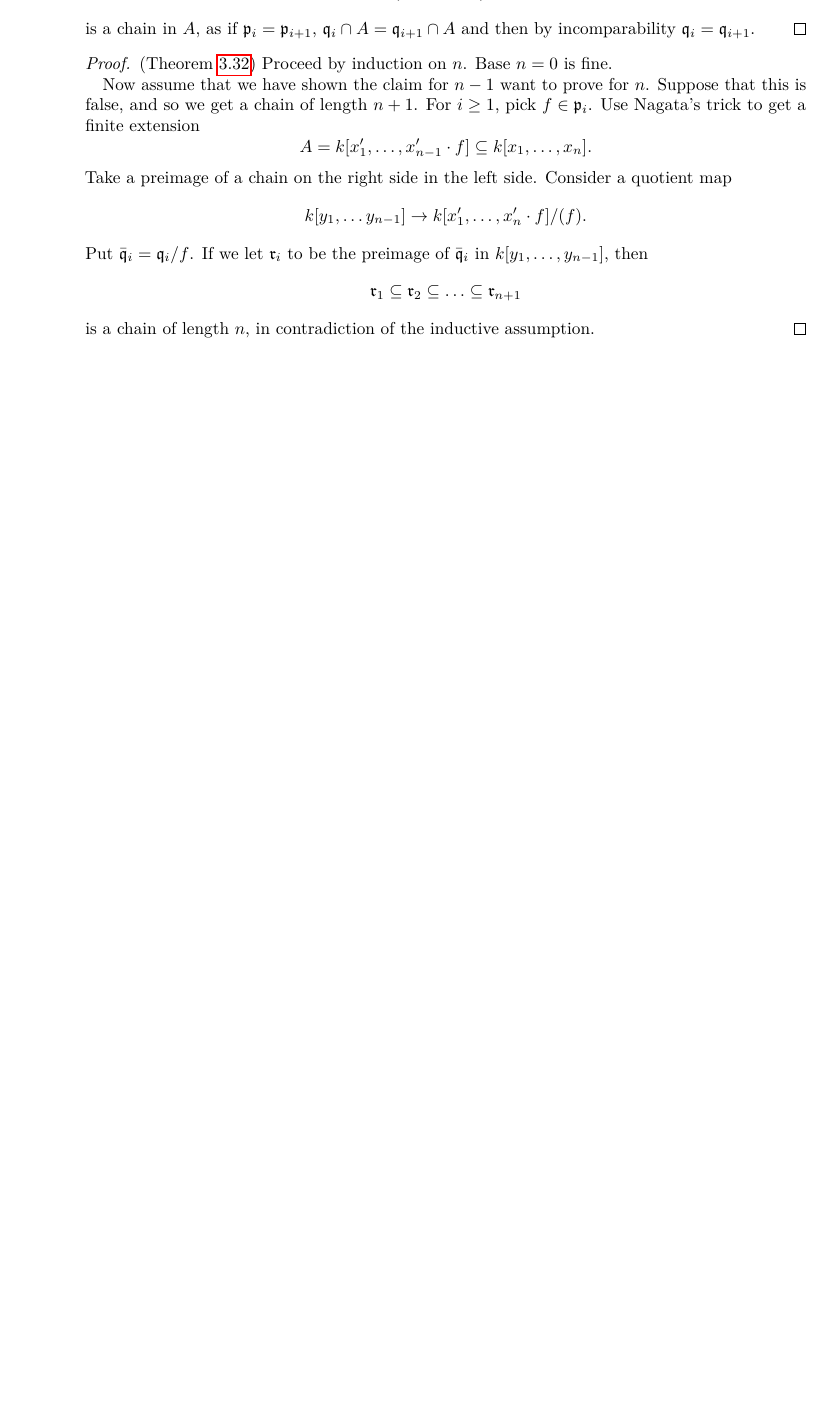
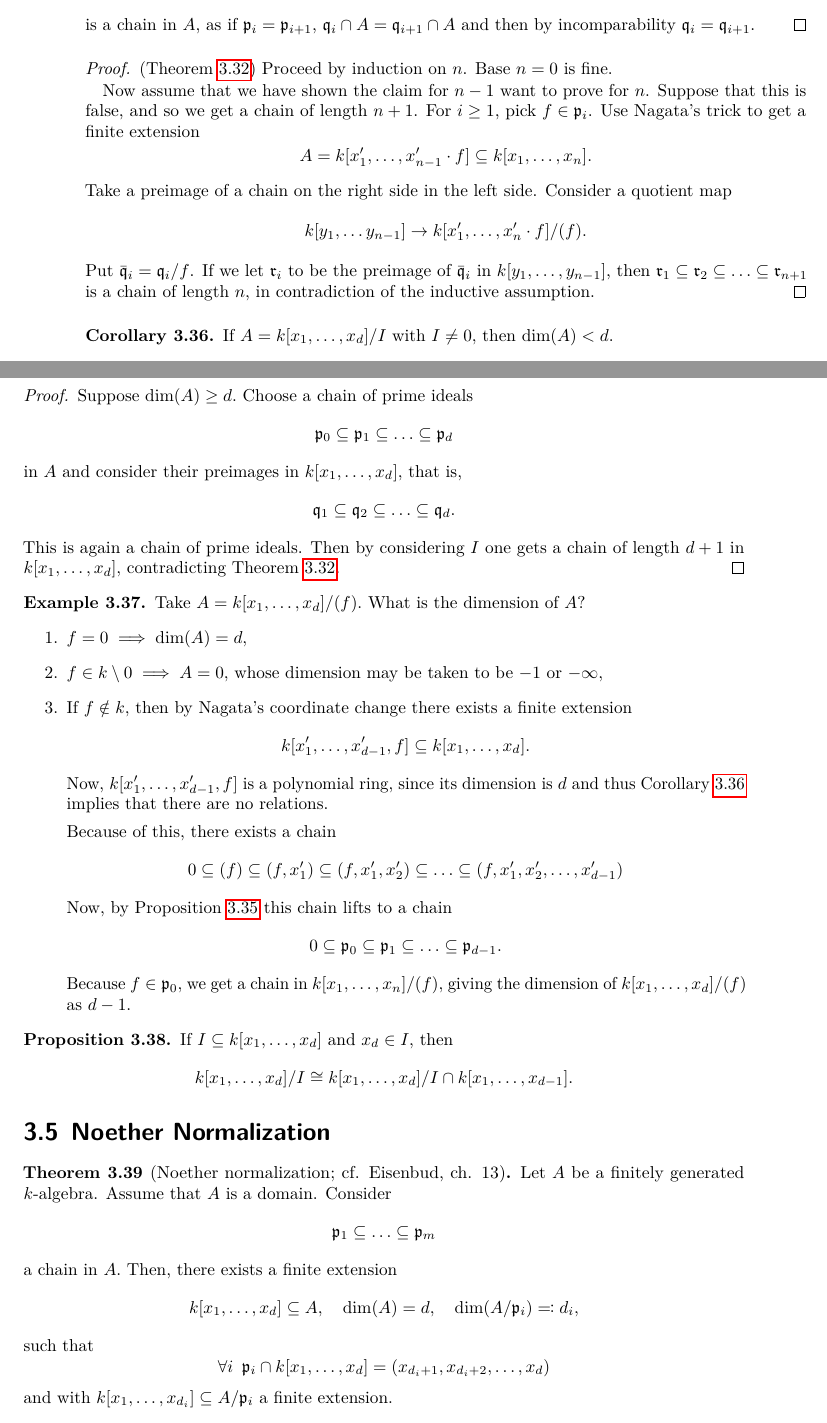
Before and after one commit to jakpal/commalg, a LaTeX thesis (commalg.tex, which reads sections/krull.tex): part of page 34 of 34 before the commit and two parts of pages 34 and 35 of 38 after it, the two joined at a grey line, cut so that both start at the same text, the shorter picture padded with empty space. The pictures show the PDF file commalg.pdf that the author committed with the source.

Commit message:
lecture 20.11

```diff
--- a/sections/krull.tex
+++ b/sections/krull.tex
@@ -107,7 +108,9 @@ This approach can be extended in a way allowing us to prove \cref{poly dimension
   \[ k[y_1, \dotsc y_{n-1}] \to k[x_1', \dotsc, x_n' \cdot f]/{(f)}.\]
   Put $\bar{\mathfrak q}_i = \mathfrak q_i /{f}$.
   If we let $\mathfrak r_i$ to be the preimage of $\bar{\mathfrak q}_i$ in $k[y_1, \dotsc, y_{n-1}]$, then
-  \[ \mathfrak r_1 \subseteq \mathfrak r_2 \subseteq \dotso \subseteq \mathfrak r_{n+1}\]
+  \( \mathfrak r_1 \subseteq \mathfrak r_2 \subseteq \dotso \subseteq \mathfrak r_{n+1}\)
   is a chain of length $n$, in contradiction of the inductive assumption.
 \end{proof}
 
+\begin{corollary}
+  \label{cor poly dimension}
@@ -114,2 +123,38 @@ This approach can be extended in a way allowing us to prove \cref{poly dimension
+\end{corollary}
+\begin{proof}
+  Suppose
+  \(\dim(A) \geq d.\)
+  Choose a chain of prime ideals
+  \[\mathfrak p_0 \subseteq \mathfrak p_1 \subseteq \dotso \subseteq \mathfrak p_d\]
+  in \(A\) and consider their preimages in
+  \(k[x_1, \dotsc, x_d],\)
+  that is,
+  \[\mathfrak q_1 \subseteq \mathfrak q_2 \subseteq \dotso \subseteq \mathfrak q_d.\]
+  This is again a chain of prime ideals. Then by considering \(I\) one gets a chain of length
+  \(d +1\)
+  in \( k [x_1, \dotsc, x_d],\)
+  contradicting \cref{poly dimension}.
+\end{proof}
 
+\begin{example}
+  Take
+  \(A = k[x_1, \dotsc, x_d]/{(f)}.\)
+  What is the dimension of \(A\)?
+  \begin{enumerate}
+  \item \(f = 0  \implies \dim(A) = d,\)
+  \item \(f \in k \setminus {0} \implies A = 0,\) whose dimension may be taken to be \(-1\) or \(-\infty,\)
+  \item If \(f \notin k,\) then by Nagata's coordinate change there exists a finite extension
+    \[k[x_1', \dotsc, x_{d-1}', f] \subseteq k[x_1, \dotsc, x_d].\]
+    Now, \(k[x_1', \dotsc, x_{d-1}', f]\) is a polynomial ring, since its dimension is \(d\) and thus \cref{cor poly dimension} implies that there are no relations.
 
+    Because of this, there exists a chain
+    \[0 \subseteq (f) \subseteq (f, x_1') \subseteq (f, x_1', x_2') \subseteq \dotso \subseteq (f, x_1', x_2', \dotsc, x_{d-1}')\]
+    Now, by \cref{going-up} this chain lifts to a chain
+    \[0 \subseteq \mathfrak p_0 \subseteq \mathfrak p_1 \subseteq \dotso \subseteq \mathfrak p_{d-1}.\]
+  Because \(f \in \mathfrak p_0,\)
+  we get a chain in \(k[x_1, \dotsc, x_n]/{(f)},\)
+  giving the dimension of
+  \(k[x_1, \dotsc, x_d]/{(f)}\)
+  as \(d-1.\)
+  \end{enumerate}
+\end{example}
```
Also changed, not shown: commalg.tex (+1 -0 lines), sections/preface.tex (+3 -0 lines), commalg.pdf, sections/krull.tex (17 more changed lines).
